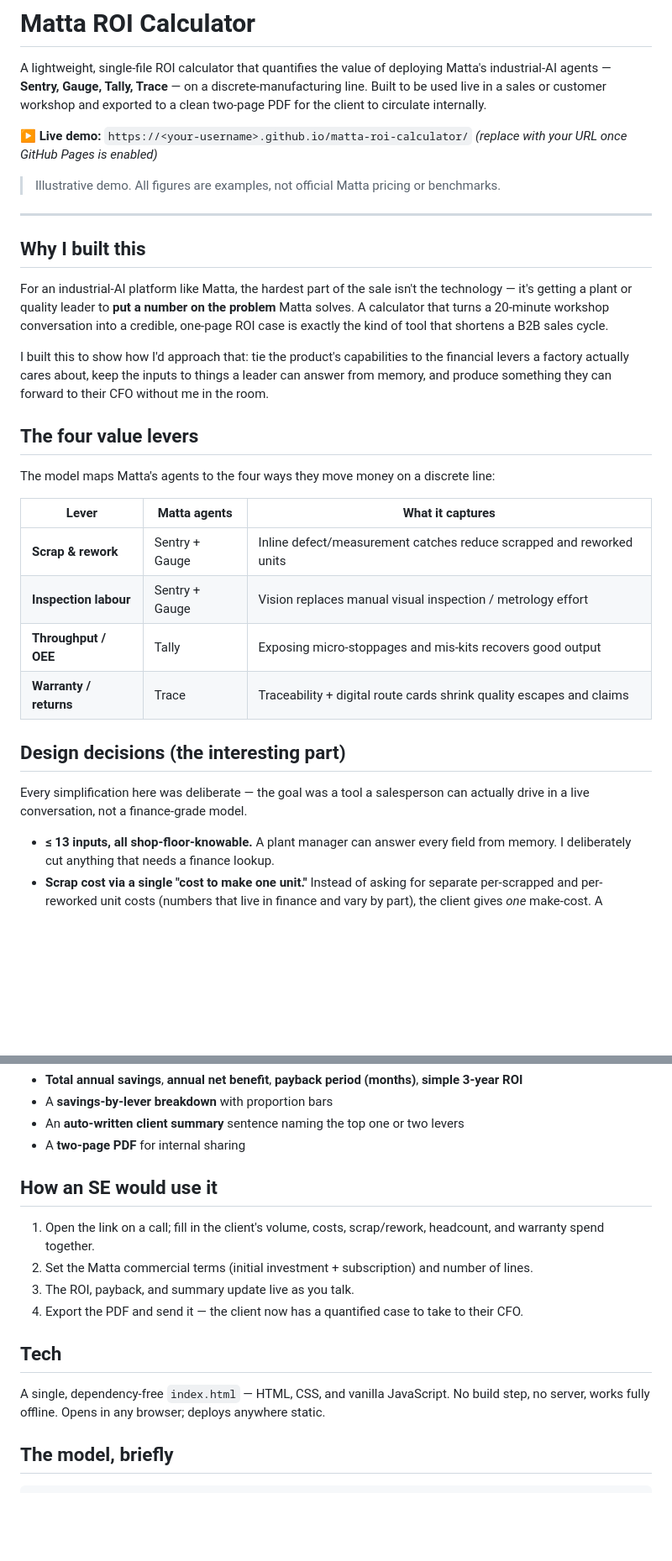
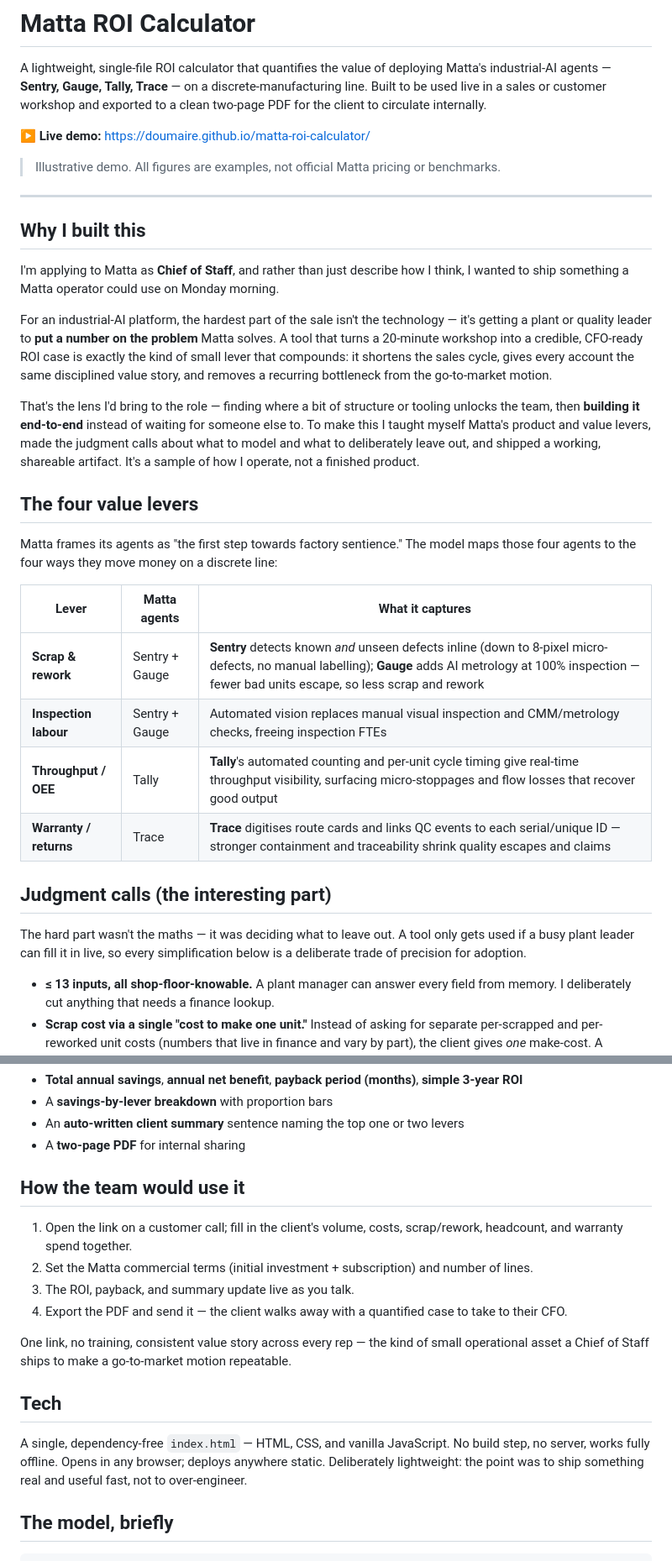
Before and after one commit to Doumaire/matta-roi-calculator, a Markdown page: README.md, 2 parts joined by grey strips. Shown at 84% size. Drawn GitHub-style; blank space fills up the shorter version.

```diff
--- a/README.md
+++ b/README.md
@@ -2,8 +2,7 @@
 
 A lightweight, single-file ROI calculator that quantifies the value of deploying Matta's industrial-AI agents — **Sentry, Gauge, Tally, Trace** — on a discrete-manufacturing line. Built to be used live in a sales or customer workshop and exported to a clean two-page PDF for the client to circulate internally.
 
-**▶️ Live demo:** `https://<your-username>.github.io/matta-roi-calculator/`
-*(replace with your URL once GitHub Pages is enabled)*
+**▶️ Live demo:** https://doumaire.github.io/matta-roi-calculator/
 
 > Illustrative demo. All figures are examples, not official Matta pricing or benchmarks.
 
@@ -11,24 +10,26 @@ A lightweight, single-file ROI calculator that quantifies the value of deploying
 
 ## Why I built this
 
-For an industrial-AI platform like Matta, the hardest part of the sale isn't the technology — it's getting a plant or quality leader to **put a number on the problem** Matta solves. A calculator that turns a 20-minute workshop conversation into a credible, one-page ROI case is exactly the kind of tool that shortens a B2B sales cycle.
+I'm applying to Matta as **Chief of Staff**, and rather than just describe how I think, I wanted to ship something a Matta operator could use on Monday morning.
 
-I built this to show how I'd approach that: tie the product's capabilities to the financial levers a factory actually cares about, keep the inputs to things a leader can answer from memory, and produce something they can forward to their CFO without me in the room.
+For an industrial-AI platform, the hardest part of the sale isn't the technology — it's getting a plant or quality leader to **put a number on the problem** Matta solves. A tool that turns a 20-minute workshop into a credible, CFO-ready ROI case is exactly the kind of small lever that compounds: it shortens the sales cycle, gives every account the same disciplined value story, and removes a recurring bottleneck from the go-to-market motion.
+
+That's the lens I'd bring to the role — finding where a bit of structure or tooling unlocks the team, then **building it end-to-end** instead of waiting for someone else to. To make this I taught myself Matta's product and value levers, made the judgment calls about what to model and what to deliberately leave out, and shipped a working, shareable artifact. It's a sample of how I operate, not a finished product.
 
 ## The four value levers
 
-The model maps Matta's agents to the four ways they move money on a discrete line:
+Matta frames its agents as "the first step towards factory sentience." The model maps those four agents to the four ways they move money on a discrete line:
 
 | Lever | Matta agents | What it captures |
 |---|---|---|
-| **Scrap & rework** | Sentry + Gauge | Inline defect/measurement catches reduce scrapped and reworked units |
-| **Inspection labour** | Sentry + Gauge | Vision replaces manual visual inspection / metrology effort |
-| **Throughput / OEE** | Tally | Exposing micro-stoppages and mis-kits recovers good output |
-| **Warranty / returns** | Trace | Traceability + digital route cards shrink quality escapes and claims |
+| **Scrap & rework** | Sentry + Gauge | **Sentry** detects known *and* unseen defects inline (down to 8-pixel micro-defects, no manual labelling); **Gauge** adds AI metrology at 100% inspection — fewer bad units escape, so less scrap and rework |
+| **Inspection labour** | Sentry + Gauge | Automated vision replaces manual visual inspection and CMM/metrology checks, freeing inspection FTEs |
+| **Throughput / OEE** | Tally | **Tally**'s automated counting and per-unit cycle timing give real-time throughput visibility, surfacing micro-stoppages and flow losses that recover good output |
+| **Warranty / returns** | Trace | **Trace** digitises route cards and links QC events to each serial/unique ID — stronger containment and traceability shrink quality escapes and claims |
 
-## Design decisions (the interesting part)
+## Judgment calls (the interesting part)
 
-Every simplification here was deliberate — the goal was a tool a salesperson can actually drive in a live conversation, not a finance-grade model.
+The hard part wasn't the maths — it was deciding what to leave out. A tool only gets used if a busy plant leader can fill it in live, so every simplification below is a deliberate trade of precision for adoption.
 
 - **≤ 13 inputs, all shop-floor-knowable.** A plant manager can answer every field from memory. I deliberately cut anything that needs a finance lookup.
 - **Scrap cost via a single "cost to make one unit."** Instead of asking for separate per-scrapped and per-reworked unit costs (numbers that live in finance and vary by part), the client gives *one* make-cost. A scrapped unit loses its full make-cost; a reworked unit is modelled at 30% of it. One easy number replaces two hard ones.
@@ -44,16 +45,18 @@ Every simplification here was deliberate — the goal was a tool a salesperson c
 - An **auto-written client summary** sentence naming the top one or two levers
 - A **two-page PDF** for internal sharing
 
-## How an SE would use it
+## How the team would use it
 
-1. Open the link on a call; fill in the client's volume, costs, scrap/rework, headcount, and warranty spend together.
+1. Open the link on a customer call; fill in the client's volume, costs, scrap/rework, headcount, and warranty spend together.
 2. Set the Matta commercial terms (initial investment + subscription) and number of lines.
 3. The ROI, payback, and summary update live as you talk.
-4. Export the PDF and send it — the client now has a quantified case to take to their CFO.
+4. Export the PDF and send it — the client walks away with a quantified case to take to their CFO.
+
+One link, no training, consistent value story across every rep — the kind of small operational asset a Chief of Staff ships to make a go-to-market motion repeatable.
 
 ## Tech
 
-A single, dependency-free `index.html` — HTML, CSS, and vanilla JavaScript. No build step, no server, works fully offline. Opens in any browser; deploys anywhere static.
+A single, dependency-free `index.html` — HTML, CSS, and vanilla JavaScript. No build step, no server, works fully offline. Opens in any browser; deploys anywhere static. Deliberately lightweight: the point was to ship something real and useful fast, not to over-engineer.
 
 ## The model, briefly
 
```
